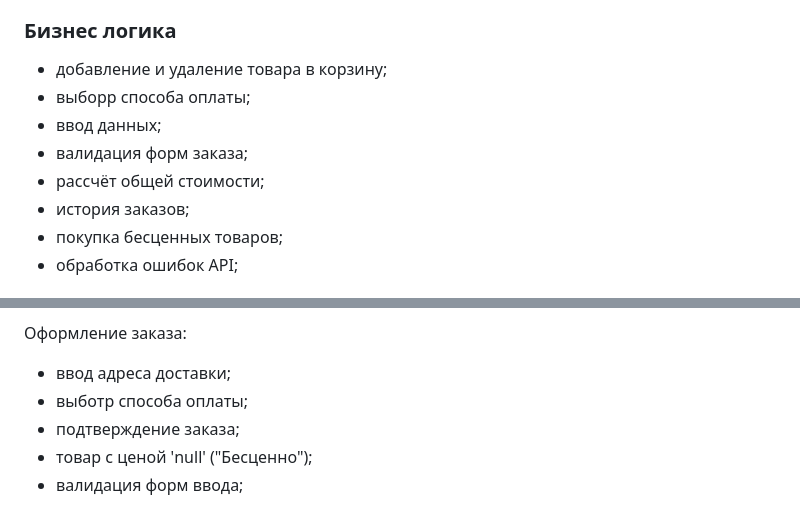
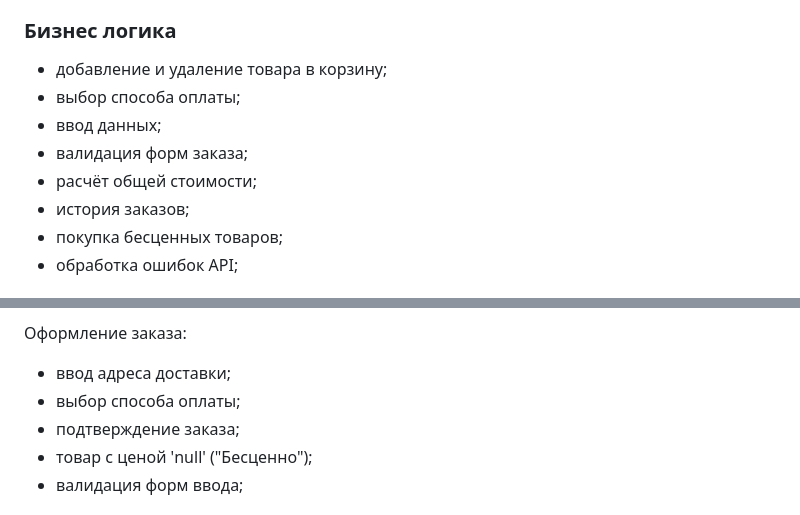
Before and after one commit to infinity74853/web-larek-frontend, a Markdown page: README.md, 2 parts joined by grey strips. GitHub-like rendering.

Commit message:
25.04.2025 10/34

```diff
--- a/README.md
+++ b/README.md
@@ -66,10 +66,10 @@ yarn build
 ### Бизнес логика
 
 - добавление и удаление товара в корзину;
-- выборр способа оплаты;
+- выбор способа оплаты;
 - ввод данных;
 - валидация форм заказа;
-- рассчёт общей стоимости;
+- расчёт общей стоимости;
 - история заказов;
 - покупка бесценных товаров;
 - обработка ошибок API;
@@ -401,7 +401,7 @@ OrderForm отображает форму ввода данных;
 Оформление заказа:
 
 - ввод адреса доставки;
-- выботр способа оплаты;
+- выбор способа оплаты;
 - подтверждение заказа;
 - товар с ценой 'null' ("Бесценно");
 - валидация форм ввода;
```
